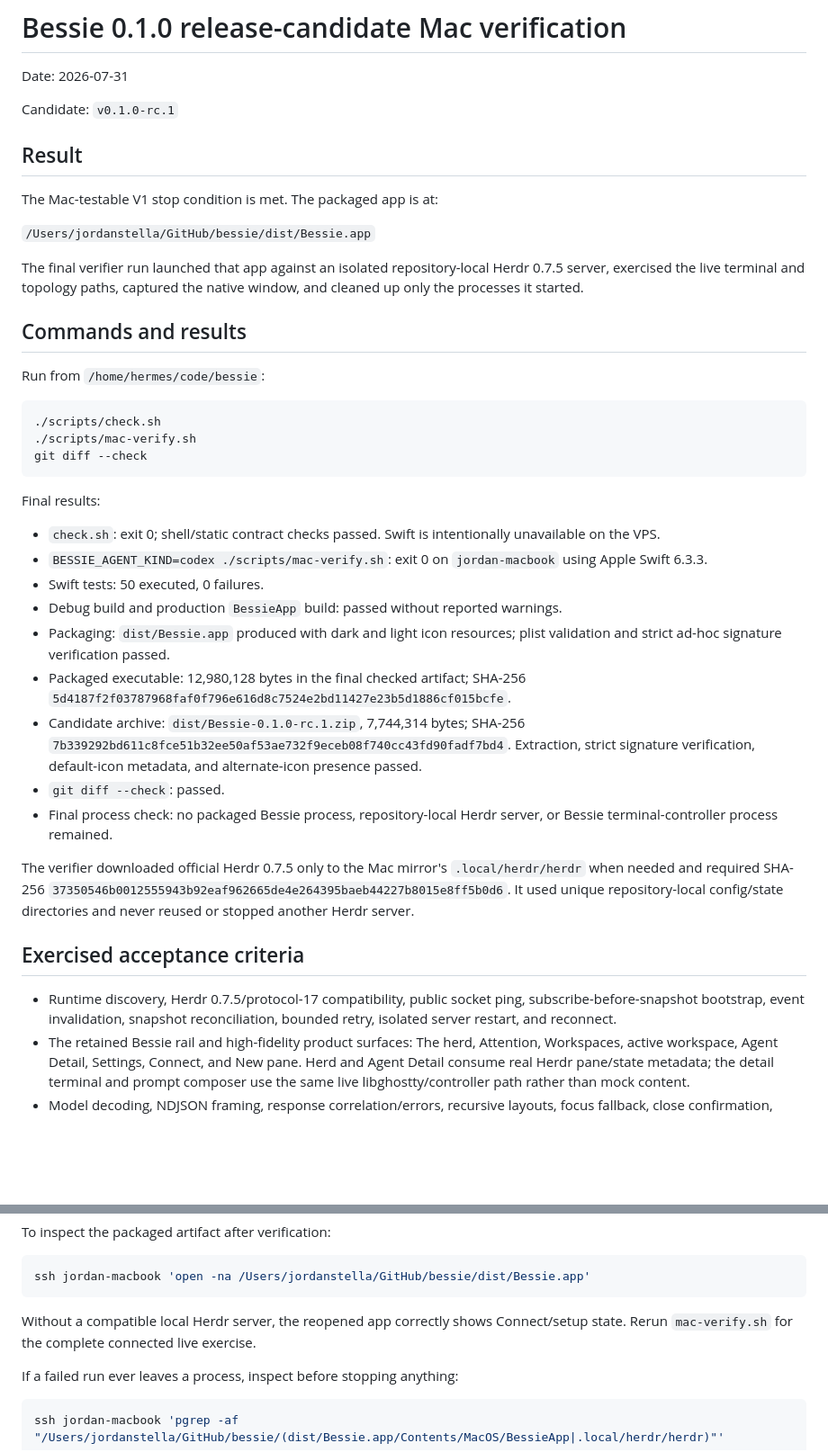
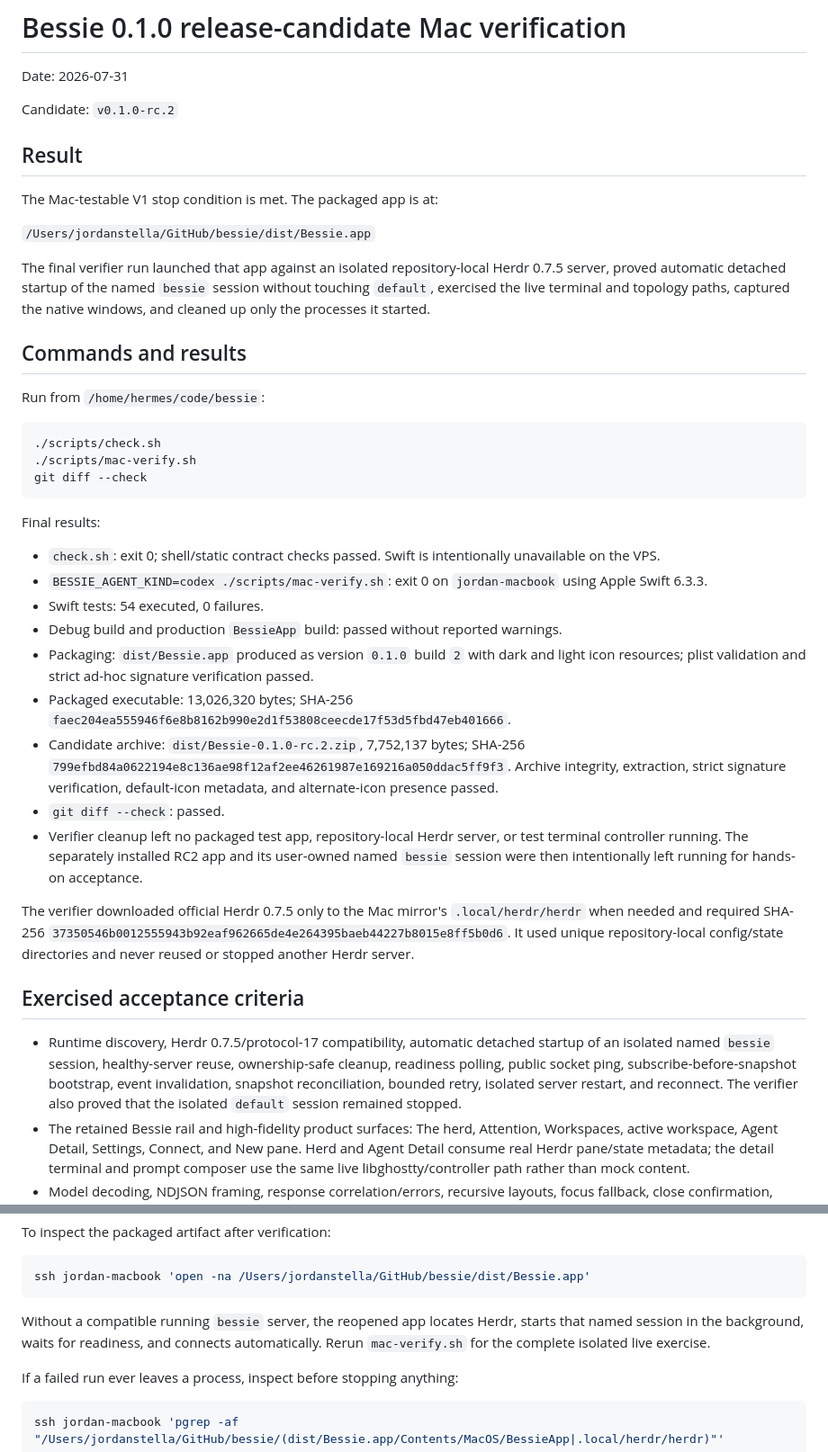
Before and after one commit to skeletor-js/bessie, a Markdown page: docs/reports/mac-v1-alpha.md, 2 parts joined by grey strips. Shown at 90% size. Rendered like a GitHub page; blank space fills up the shorter version.

````diff
--- a/docs/reports/mac-v1-alpha.md
+++ b/docs/reports/mac-v1-alpha.md
@@ -2,7 +2,7 @@
 
 Date: 2026-07-31
 
-Candidate: `v0.1.0-rc.1`
+Candidate: `v0.1.0-rc.2`
 
 ## Result
 
@@ -10,7 +10,7 @@ The Mac-testable V1 stop condition is met. The packaged app is at:
 
 `/Users/jordanstella/GitHub/bessie/dist/Bessie.app`
 
-The final verifier run launched that app against an isolated repository-local Herdr 0.7.5 server, exercised the live terminal and topology paths, captured the native window, and cleaned up only the processes it started.
+The final verifier run launched that app against an isolated repository-local Herdr 0.7.5 server, proved automatic detached startup of the named `bessie` session without touching `default`, exercised the live terminal and topology paths, captured the native windows, and cleaned up only the processes it started.
 
 ## Commands and results
 
@@ -26,19 +26,19 @@ Final results:
 
 - `check.sh`: exit 0; shell/static contract checks passed. Swift is intentionally unavailable on the VPS.
 - `BESSIE_AGENT_KIND=codex ./scripts/mac-verify.sh`: exit 0 on `jordan-macbook` using Apple Swift 6.3.3.
-- Swift tests: 50 executed, 0 failures.
+- Swift tests: 54 executed, 0 failures.
 - Debug build and production `BessieApp` build: passed without reported warnings.
-- Packaging: `dist/Bessie.app` produced with dark and light icon resources; plist validation and strict ad-hoc signature verification passed.
-- Packaged executable: 12,980,128 bytes in the final checked artifact; SHA-256 `5d4187f2f03787968faf0f796e616d8c7524e2bd11427e23b5d1886cf015bcfe`.
-- Candidate archive: `dist/Bessie-0.1.0-rc.1.zip`, 7,744,314 bytes; SHA-256 `7b339292bd611c8fce51b32ee50af53ae732f9eceb08f740cc43fd90fadf7bd4`. Extraction, strict signature verification, default-icon metadata, and alternate-icon presence passed.
+- Packaging: `dist/Bessie.app` produced as version `0.1.0` build `2` with dark and light icon resources; plist validation and strict ad-hoc signature verification passed.
+- Packaged executable: 13,026,320 bytes; SHA-256 `faec204ea555946f6e8b8162b990e2d1f53808ceecde17f53d5fbd47eb401666`.
+- Candidate archive: `dist/Bessie-0.1.0-rc.2.zip`, 7,752,137 bytes; SHA-256 `799efbd84a0622194e8c136ae98f12af2ee46261987e169216a050ddac5ff9f3`. Archive integrity, extraction, strict signature verification, default-icon metadata, and alternate-icon presence passed.
 - `git diff --check`: passed.
-- Final process check: no packaged Bessie process, repository-local Herdr server, or Bessie terminal-controller process remained.
+- Verifier cleanup left no packaged test app, repository-local Herdr server, or test terminal controller running. The separately installed RC2 app and its user-owned named `bessie` session were then intentionally left running for hands-on acceptance.
 
 The verifier downloaded official Herdr 0.7.5 only to the Mac mirror's `.local/herdr/herdr` when needed and required SHA-256 `37350546b0012555943b92eaf962665de4e264395baeb44227b8015e8ff5b0d6`. It used unique repository-local config/state directories and never reused or stopped another Herdr server.
 
 ## Exercised acceptance criteria
 
-- Runtime discovery, Herdr 0.7.5/protocol-17 compatibility, public socket ping, subscribe-before-snapshot bootstrap, event invalidation, snapshot reconciliation, bounded retry, isolated server restart, and reconnect.
+- Runtime discovery, Herdr 0.7.5/protocol-17 compatibility, automatic detached startup of an isolated named `bessie` session, healthy-server reuse, ownership-safe cleanup, readiness polling, public socket ping, subscribe-before-snapshot bootstrap, event invalidation, snapshot reconciliation, bounded retry, isolated server restart, and reconnect. The verifier also proved that the isolated `default` session remained stopped.
 - The retained Bessie rail and high-fidelity product surfaces: The herd, Attention, Workspaces, active workspace, Agent Detail, Settings, Connect, and New pane. Herd and Agent Detail consume real Herdr pane/state metadata; the detail terminal and prompt composer use the same live libghostty/controller path rather than mock content.
 - Model decoding, NDJSON framing, response correlation/errors, recursive layouts, focus fallback, close confirmation, presentation persistence, and every V1 public action envelope.
 - Live workspace create, rename, move, focus, and close; tab create, rename, move, focus, and close; pane split, rename, focus, resize, explicit split ratio, swap, zoom, move, and close. Client-originated actions reconciled from Herdr snapshots; public CLI mutations converged into the already-running app.
@@ -100,7 +100,7 @@ To inspect the packaged artifact after verification:
 ssh jordan-macbook 'open -na /Users/jordanstella/GitHub/bessie/dist/Bessie.app'
 ```
 
-Without a compatible local Herdr server, the reopened app correctly shows Connect/setup state. Rerun `mac-verify.sh` for the complete connected live exercise.
+Without a compatible running `bessie` server, the reopened app locates Herdr, starts that named session in the background, waits for readiness, and connects automatically. Rerun `mac-verify.sh` for the complete isolated live exercise.
 
 If a failed run ever leaves a process, inspect before stopping anything:
 
````
Also changed, not shown: other parts of docs/reports/mac-v1-alpha.md (+7 -7 lines), README.md (+22 -12 lines), docs/reports/goal-progress.md (+13 -0 lines).
